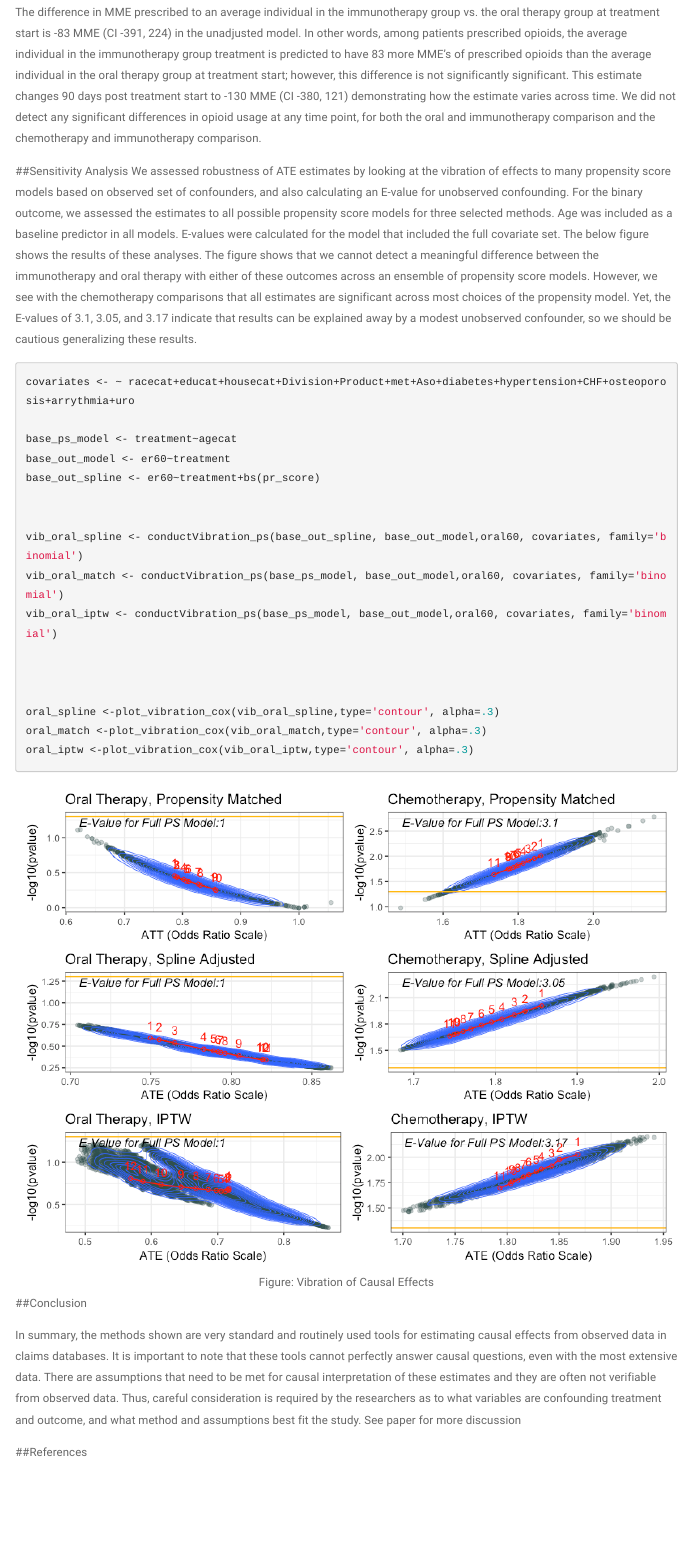
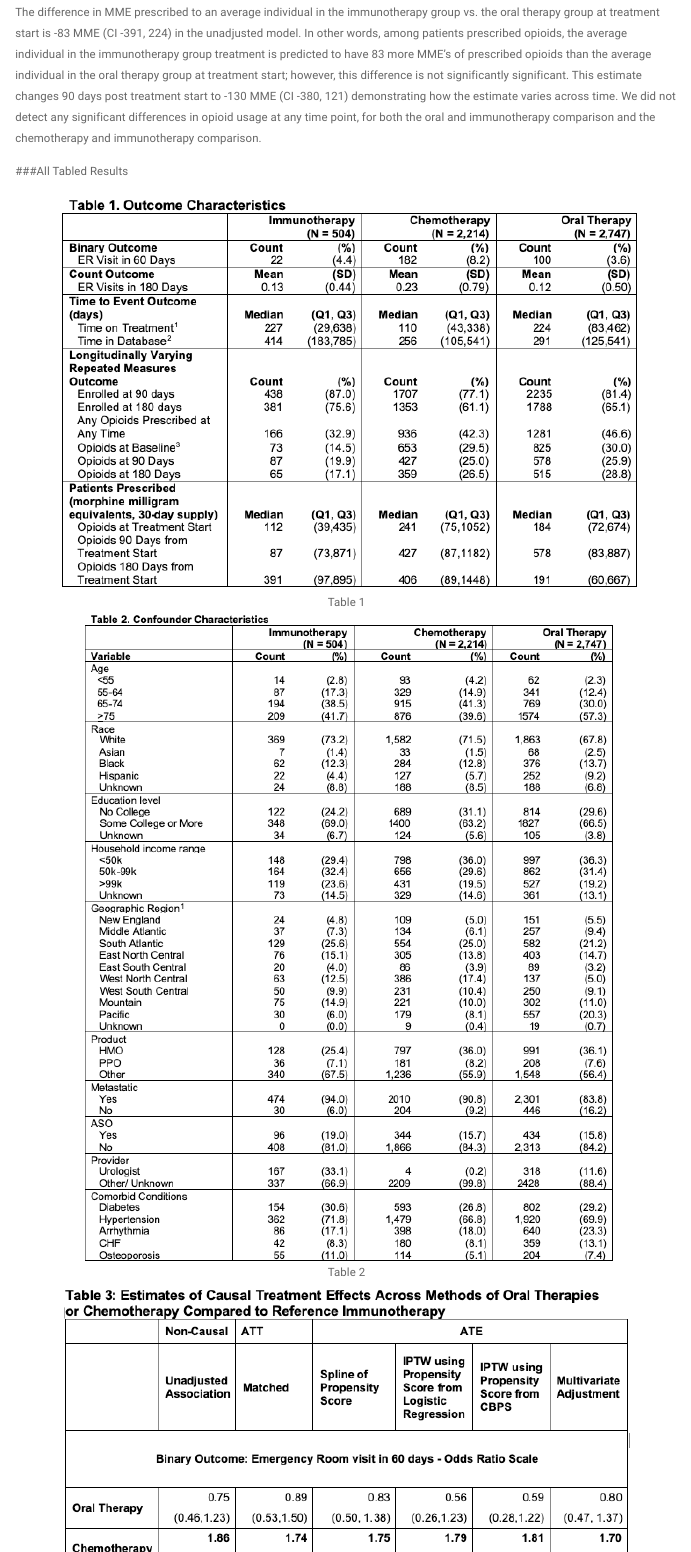
Before and after one commit to rydaro/rydaro.github.io, an R Markdown document (index.Rmd): the page in a window 1100 px wide, from 12300 px down. Rendered offline with R 4.5, knitr and Pandoc, with nearby package versions; some code elsewhere in the file could not run offline; a font, style sheet, LaTeX package, included part or bibliography that could not be used is replaced or left out; menus at the side of the page are left out.

Commit message:
Added Tables

```diff
--- a/index.Rmd
+++ b/index.Rmd
@@ -1692,3 +1692,11 @@ p <- plot_diff(aecbps, view="t",
 
 The difference in MME prescribed to an average individual in the immunotherapy group vs. the oral therapy group at treatment start is -83 MME (CI -391, 224) in the unadjusted model. In other words, among patients prescribed opioids, the average individual in the immunotherapy group treatment is predicted to have 83 more MME’s of prescribed opioids than the average individual in the oral therapy group at treatment start; however, this difference is not significantly significant. This estimate changes 90 days post treatment start to -130 MME (CI -380, 121) demonstrating how the estimate varies across time. We did not detect any significant differences in opioid usage at any time point, for both the oral and immunotherapy comparison and the chemotherapy and immunotherapy comparison.
 
+###All Tabled Results
+
+<center>
+![Table 1](./Table_1.png)
+</center>
+
+<center>
+![Table 2](./Table_2.png)
```
Also changed, not shown: Table_1.png (added), Table_2.png (added), Table_3a.png (added), Table_3b.png (added), index.html, index.Rmd (10 more changed lines).
